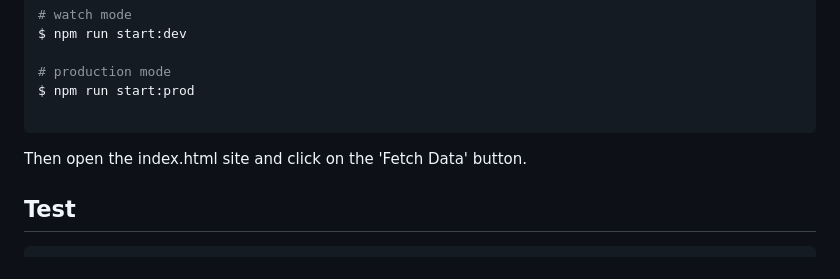
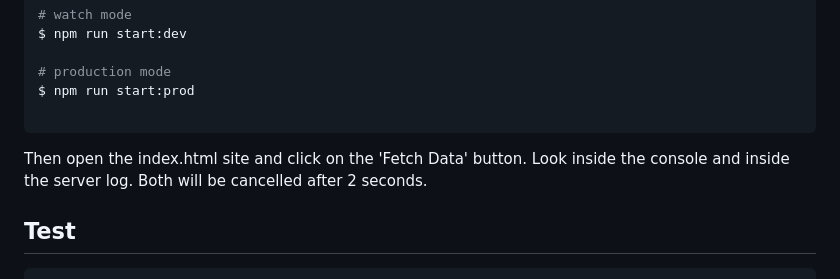
Before and after one commit to avan2s/nest-abort-example, a Markdown page: README.md, the part around the change. Rendered like a GitHub page.

Commit message:
add instructions

````diff
--- a/README.md
+++ b/README.md
@@ -45,7 +45,7 @@ $ npm run start:dev
 $ npm run start:prod
 
 ```
-Then open the index.html site and click on the 'Fetch Data' button.
+Then open the index.html site and click on the 'Fetch Data' button. Look inside the console and inside the server log. Both will be cancelled after 2 seconds.
 
 ## Test
 
````
